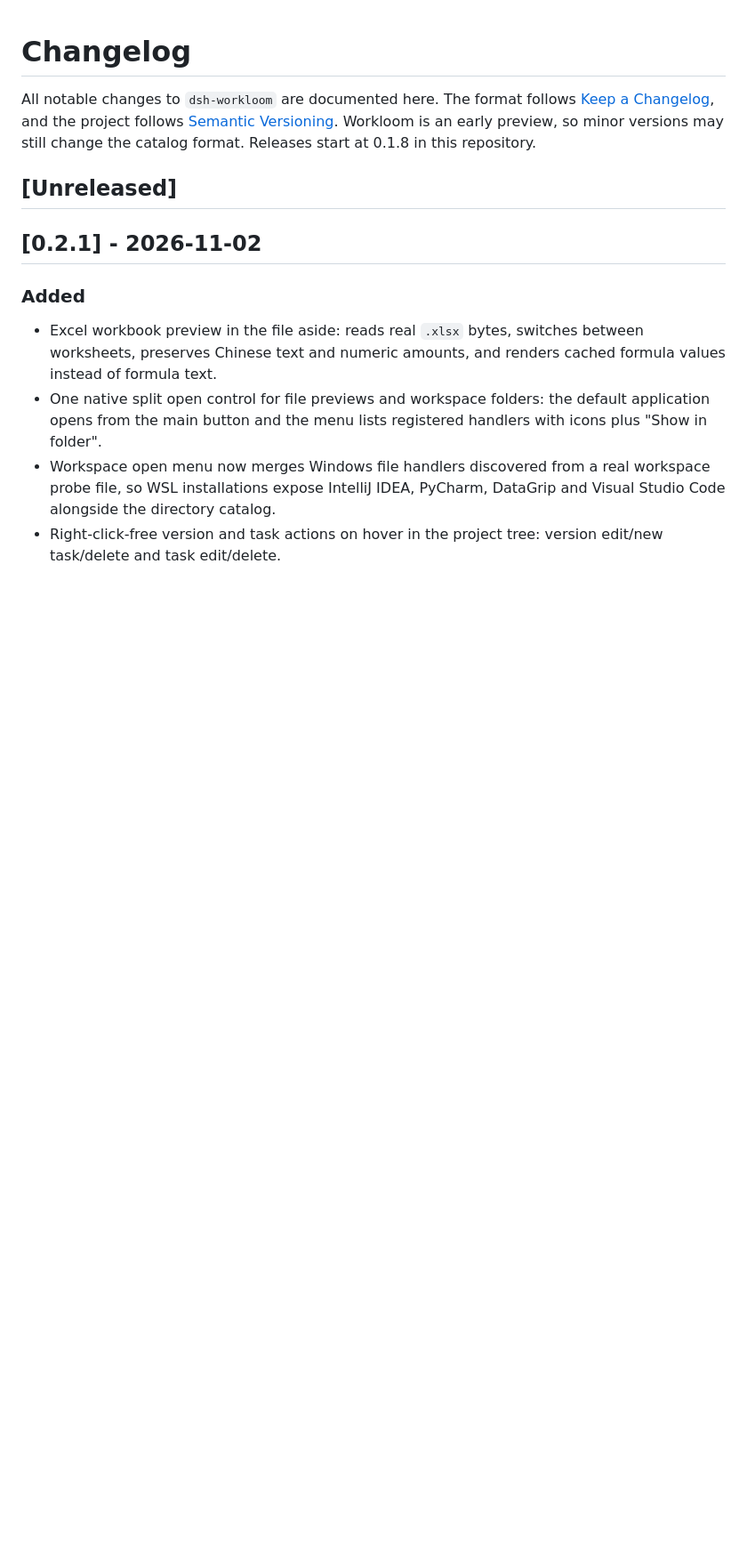
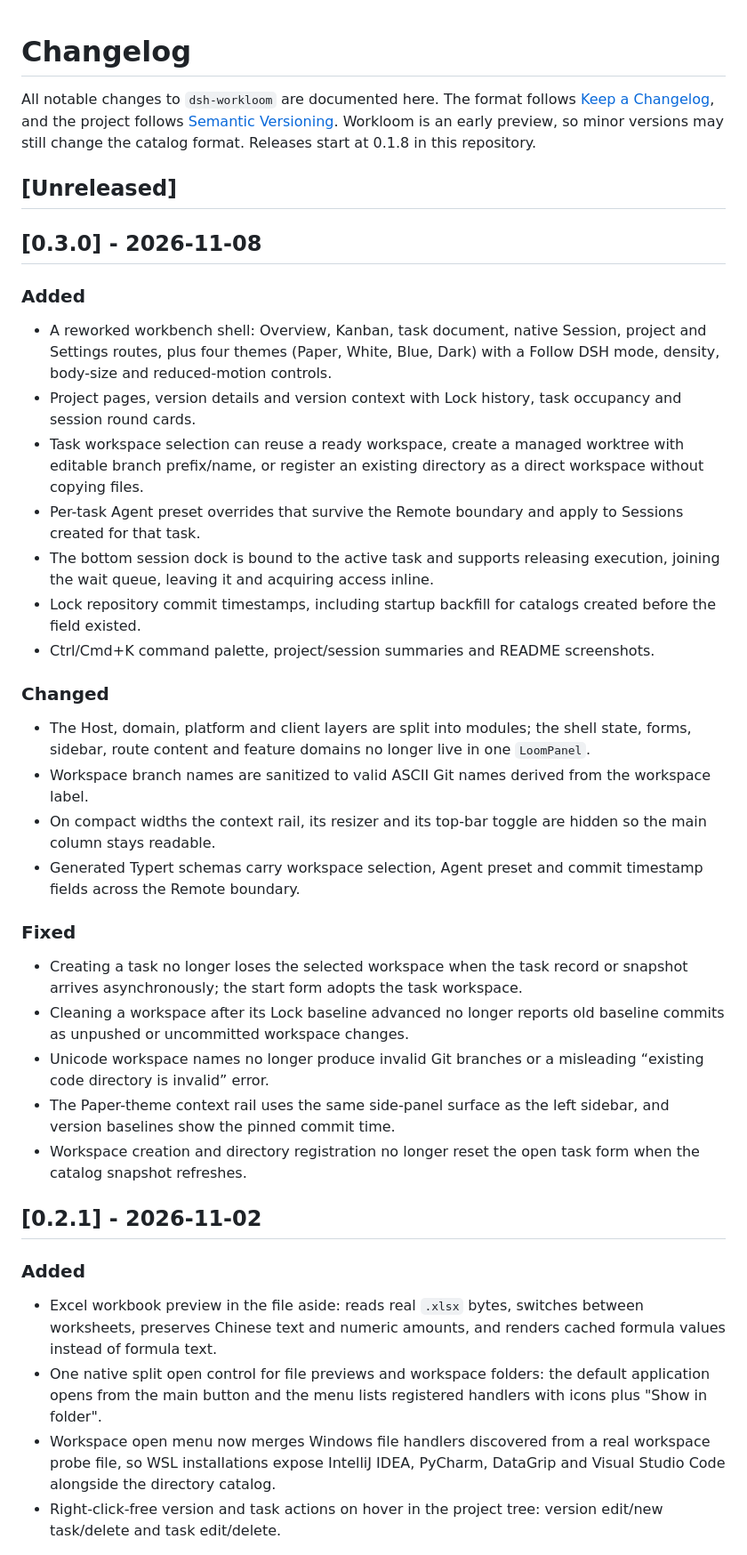
Before and after one commit to zhengyanxiong/dsh-workloom, a Markdown page: CHANGELOG.md, the part around the change. Shown at 89% size. Rendered like a GitHub page; blank space fills up the shorter version.

```diff
--- a/CHANGELOG.md
+++ b/CHANGELOG.md
@@ -7,6 +7,51 @@ an early preview, so minor versions may still change the catalog format.
 Releases start at 0.1.8 in this repository.
 
 ## [Unreleased]
+
+## [0.3.0] - 2026-11-08
+
+### Added
+
+- A reworked workbench shell: Overview, Kanban, task document, native Session,
+  project and Settings routes, plus four themes (Paper, White, Blue, Dark) with
+  a Follow DSH mode, density, body-size and reduced-motion controls.
+- Project pages, version details and version context with Lock history, task
+  occupancy and session round cards.
+- Task workspace selection can reuse a ready workspace, create a managed
+  worktree with editable branch prefix/name, or register an existing directory
+  as a direct workspace without copying files.
+- Per-task Agent preset overrides that survive the Remote boundary and apply to
+  Sessions created for that task.
+- The bottom session dock is bound to the active task and supports releasing
+  execution, joining the wait queue, leaving it and acquiring access inline.
+- Lock repository commit timestamps, including startup backfill for catalogs
+  created before the field existed.
+- Ctrl/Cmd+K command palette, project/session summaries and README screenshots.
+
+### Changed
+
+- The Host, domain, platform and client layers are split into modules; the
+  shell state, forms, sidebar, route content and feature domains no longer live
+  in one `LoomPanel`.
+- Workspace branch names are sanitized to valid ASCII Git names derived from the
+  workspace label.
+- On compact widths the context rail, its resizer and its top-bar toggle are
+  hidden so the main column stays readable.
+- Generated Typert schemas carry workspace selection, Agent preset and commit
+  timestamp fields across the Remote boundary.
+
+### Fixed
+
+- Creating a task no longer loses the selected workspace when the task record or
+  snapshot arrives asynchronously; the start form adopts the task workspace.
+- Cleaning a workspace after its Lock baseline advanced no longer reports old
+  baseline commits as unpushed or uncommitted workspace changes.
+- Unicode workspace names no longer produce invalid Git branches or a misleading
+  “existing code directory is invalid” error.
+- The Paper-theme context rail uses the same side-panel surface as the left
+  sidebar, and version baselines show the pinned commit time.
+- Workspace creation and directory registration no longer reset the open task
+  form when the catalog snapshot refreshes.
 
 ## [0.2.1] - 2026-11-02
 
```
Also changed, not shown: README.md (+16 -6 lines), assets/screenshots/kanban.png (added), assets/screenshots/overview.png (added), assets/screenshots/settings.png (added), assets/screenshots/task-session.png (added), 4 other files.
